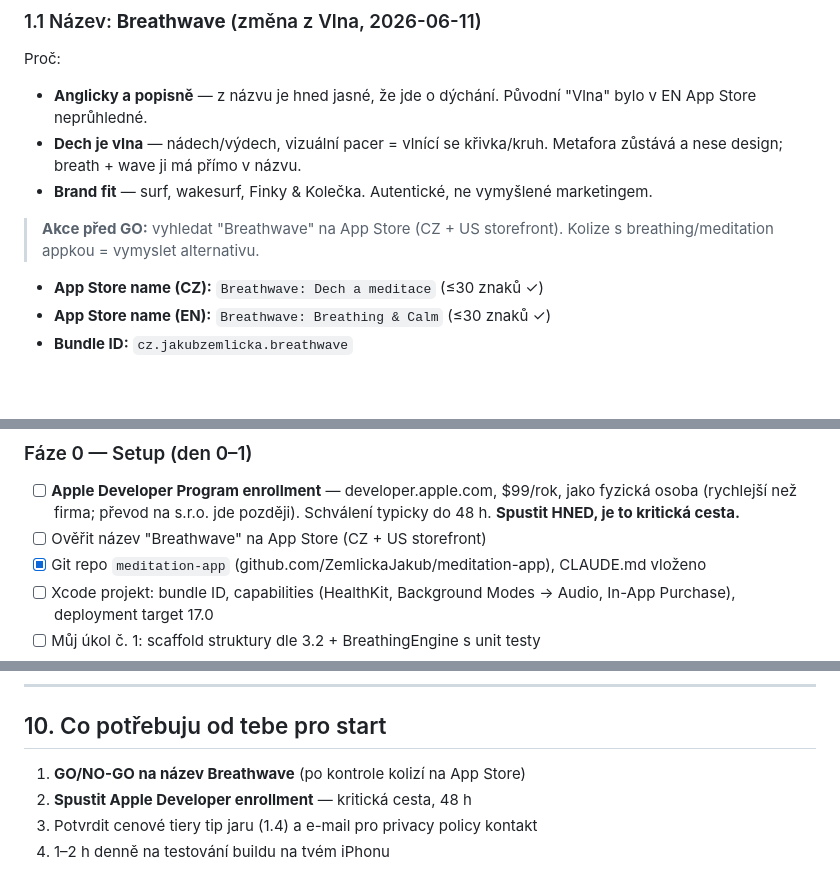
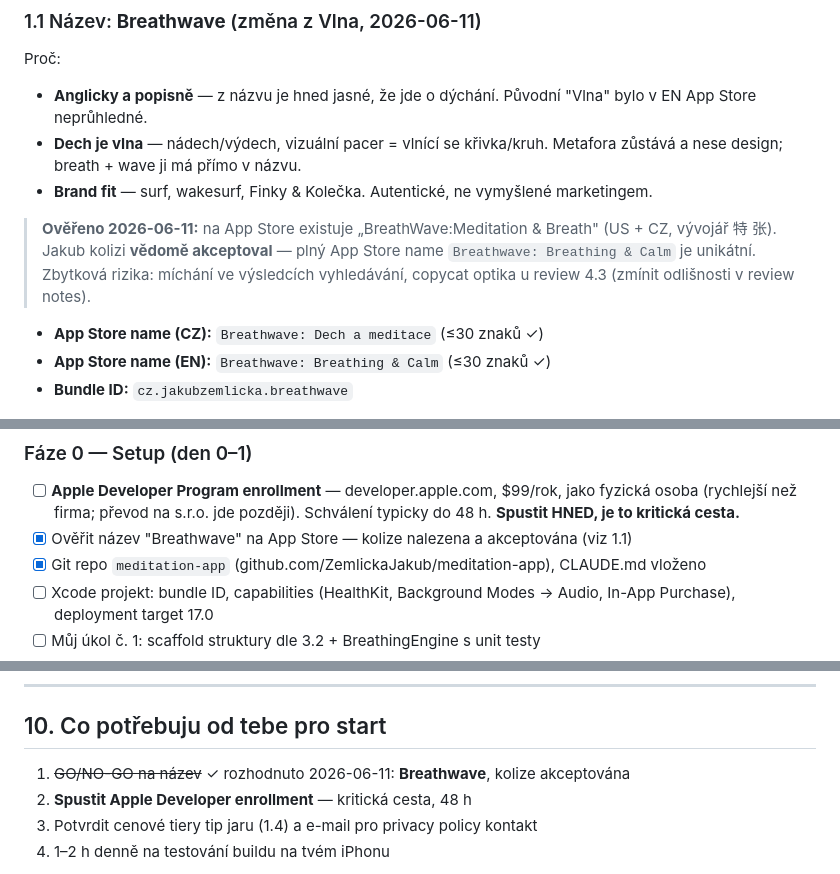
Before and after one commit to ZemlickaJakub/breathwave, a Markdown page: docs/plan_2026-06-11.md, 3 parts joined by grey strips. Rendered like a GitHub page; blank space fills up the shorter version.

```diff
--- a/docs/plan_2026-06-11.md
+++ b/docs/plan_2026-06-11.md
@@ -33,7 +33,7 @@ Proč:
 - **Dech je vlna** — nádech/výdech, vizuální pacer = vlnící se křivka/kruh. Metafora zůstává a nese design; breath + wave ji má přímo v názvu.
 - **Brand fit** — surf, wakesurf, Finky & Kolečka. Autentické, ne vymyšlené marketingem.
 
-> **Akce před GO:** vyhledat "Breathwave" na App Store (CZ + US storefront). Kolize s breathing/meditation appkou = vymyslet alternativu.
+> **Ověřeno 2026-06-11:** na App Store existuje „BreathWave:Meditation & Breath" (US + CZ, vývojář 特 张). Jakub kolizi **vědomě akceptoval** — plný App Store name `Breathwave: Breathing & Calm` je unikátní. Zbytková rizika: míchání ve výsledcích vyhledávání, copycat optika u review 4.3 (zmínit odlišnosti v review notes).
 
 - **App Store name (CZ):** `Breathwave: Dech a meditace` (≤30 znaků ✓)
 - **App Store name (EN):** `Breathwave: Breathing & Calm` (≤30 znaků ✓)
@@ -228,7 +228,7 @@ xcrun simctl launch booted cz.jakubzemlicka.breathwave
 
 ### Fáze 0 — Setup (den 0–1)
 - [ ] **Apple Developer Program enrollment** — developer.apple.com, $99/rok, jako fyzická osoba (rychlejší než firma; převod na s.r.o. jde později). Schválení typicky do 48 h. **Spustit HNED, je to kritická cesta.**
-- [ ] Ověřit název "Breathwave" na App Store (CZ + US storefront)
+- [x] Ověřit název "Breathwave" na App Store — kolize nalezena a akceptována (viz 1.1)
 - [x] Git repo `meditation-app` (github.com/ZemlickaJakub/meditation-app), CLAUDE.md vloženo
 - [ ] Xcode projekt: bundle ID, capabilities (HealthKit, Background Modes → Audio, In-App Purchase), deployment target 17.0
 - [ ] Můj úkol č. 1: scaffold struktury dle 3.2 + BreathingEngine s unit testy
@@ -385,7 +385,7 @@ Tón dle czech-business-copy: hook max 10 slov, krátké odstavce, max 3 emoji,
 
 ## 10. Co potřebuju od tebe pro start
 
-1. **GO/NO-GO na název Breathwave** (po kontrole kolizí na App Store)
+1. ~~GO/NO-GO na název~~ ✓ rozhodnuto 2026-06-11: **Breathwave**, kolize akceptována
 2. **Spustit Apple Developer enrollment** — kritická cesta, 48 h
 3. Potvrdit cenové tiery tip jaru (1.4) a e-mail pro privacy policy kontakt
 4. 1–2 h denně na testování buildu na tvém iPhonu
```
Also changed, not shown: docs/brief_2026-06-11.md (+2 -2 lines).
